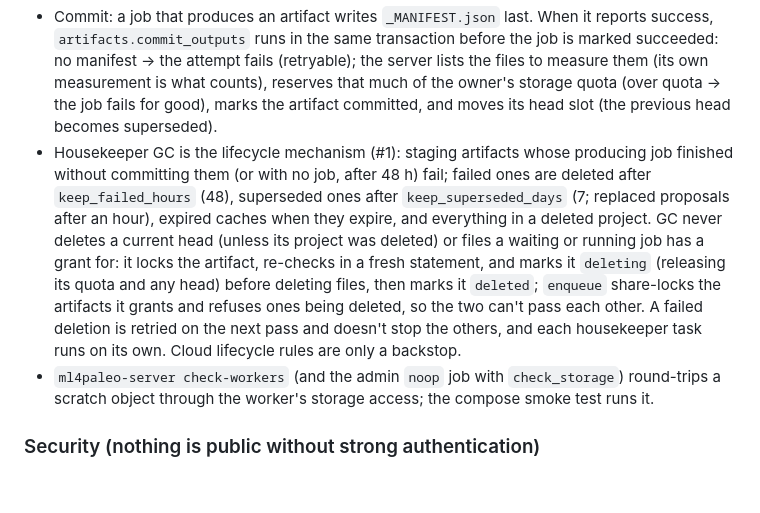
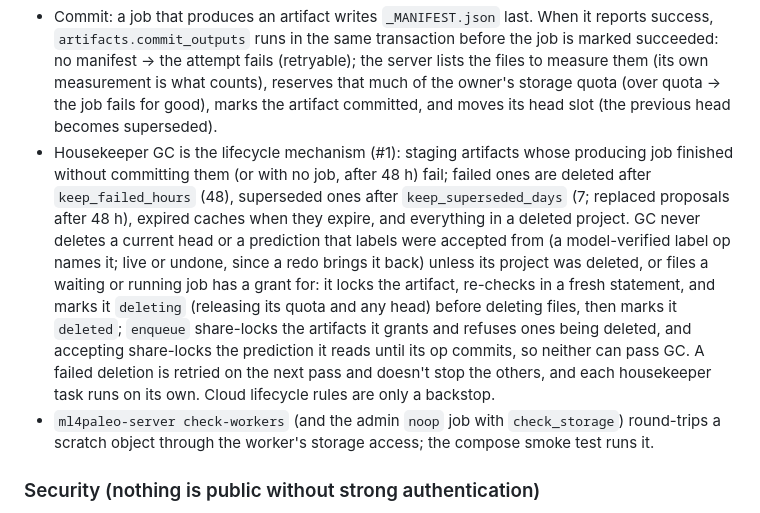
Before and after one commit to j6k4m8/ml4paleo, a Markdown page: docs/v2/architecture.md, the part around one of its changes. GitHub-like rendering; blank space fills up the shorter version.

Commit message:
docs: describe per-person proposals and what garbage collection keeps for accepted labels

```diff
--- a/docs/v2/architecture.md
+++ b/docs/v2/architecture.md
@@ -134,7 +134,7 @@ class SegmentationPlugin(Protocol):
 - Jobs carry `grants`: paths under project storage with `r` or `rw`. At claim the broker turns each into a `StorageGrant`. Default (`storage.worker_access = "proxy"`, and always for remote and burst workers): `https://<server as the worker reached it>/api/worker/v1/jobs/<job>/storage/<n>`, authenticated by the job's lease token, so a worker reaches only its job's paths and only while it holds the lease. `"direct"` gives local workers the server's own credentials (only for workers as trusted as the server that can reach the storage, for example a shared disk). AWS STS session policies and GCS downscoped tokens come with the cloud deploys (M3).
 - The proxy speaks what obstore's `HTTPStore` sends: GET with Range (offset, suffix, and closed ranges, for shard indexes), HEAD, single-request PUT (streamed to storage, 4 GB cap; the HTTP store has no multipart, so `zarr_store` and `put_bytes` force single PUTs), DELETE, and WebDAV PROPFIND (hrefs are keys relative to the grant). It checks the lease in its own short session and holds no database connection while bytes stream; a PUT checks the lease again once its body has arrived and share-locks the job until the object is stored, and a DELETE holds the same lock while it runs. Completing the job needs a stronger lock, so it waits for mutations in flight, and none can land afterwards: a lost lease aborts the upload before it becomes visible (tested on local disk and S3). The grant root itself is not an object. Caddy allows 4 GiB bodies on the proxy paths only, 8 MiB elsewhere, on both the public site and the worker port.
 - Commit: a job that produces an artifact writes `_MANIFEST.json` last. When it reports success, `artifacts.commit_outputs` runs in the same transaction before the job is marked succeeded: no manifest → the attempt fails (retryable); the server lists the files to measure them (its own measurement is what counts), reserves that much of the owner's storage quota (over quota → the job fails for good), marks the artifact committed, and moves its head slot (the previous head becomes superseded).
-- Housekeeper GC is the lifecycle mechanism (#1): staging artifacts whose producing job finished without committing them (or with no job, after 48 h) fail; failed ones are deleted after `keep_failed_hours` (48), superseded ones after `keep_superseded_days` (7; replaced proposals after an hour), expired caches when they expire, and everything in a deleted project. GC never deletes a current head (unless its project was deleted) or files a waiting or running job has a grant for: it locks the artifact, re-checks in a fresh statement, and marks it `deleting` (releasing its quota and any head) before deleting files, then marks it `deleted`; `enqueue` share-locks the artifacts it grants and refuses ones being deleted, so the two can't pass each other. A failed deletion is retried on the next pass and doesn't stop the others, and each housekeeper task runs on its own. Cloud lifecycle rules are only a backstop.
+- Housekeeper GC is the lifecycle mechanism (#1): staging artifacts whose producing job finished without committing them (or with no job, after 48 h) fail; failed ones are deleted after `keep_failed_hours` (48), superseded ones after `keep_superseded_days` (7; replaced proposals after 48 h), expired caches when they expire, and everything in a deleted project. GC never deletes a current head or a prediction that labels were accepted from (a model-verified label op names it; live or undone, since a redo brings it back) unless its project was deleted, or files a waiting or running job has a grant for: it locks the artifact, re-checks in a fresh statement, and marks it `deleting` (releasing its quota and any head) before deleting files, then marks it `deleted`; `enqueue` share-locks the artifacts it grants and refuses ones being deleted, and accepting share-locks the prediction it reads until its op commits, so neither can pass GC. A failed deletion is retried on the next pass and doesn't stop the others, and each housekeeper task runs on its own. Cloud lifecycle rules are only a backstop.
 - `ml4paleo-server check-workers` (and the admin `noop` job with `check_storage`) round-trips a scratch object through the worker's storage access; the compose smoke test runs it.
 
 ### Security (nothing is public without strong authentication)
```
Also changed, not shown: other parts of docs/v2/architecture.md (+1 -1 lines).
